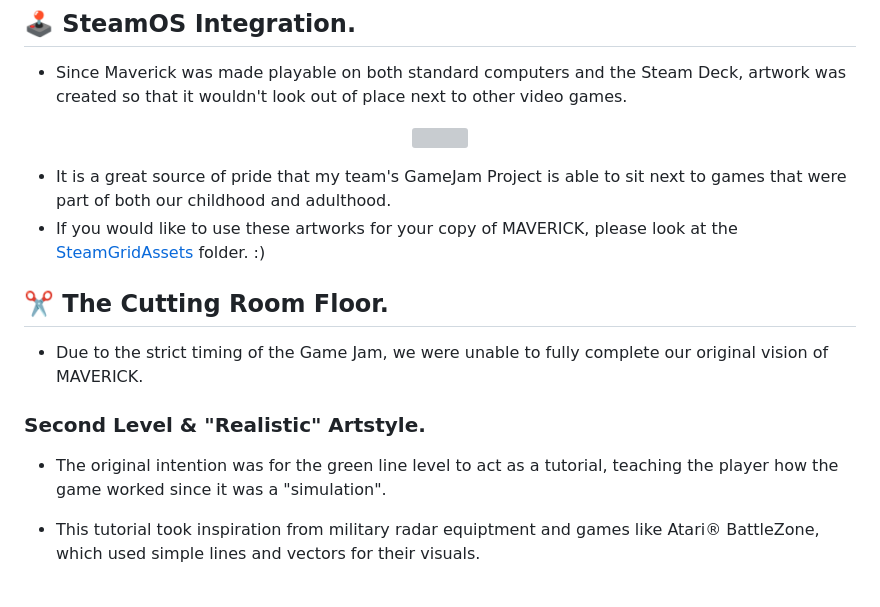
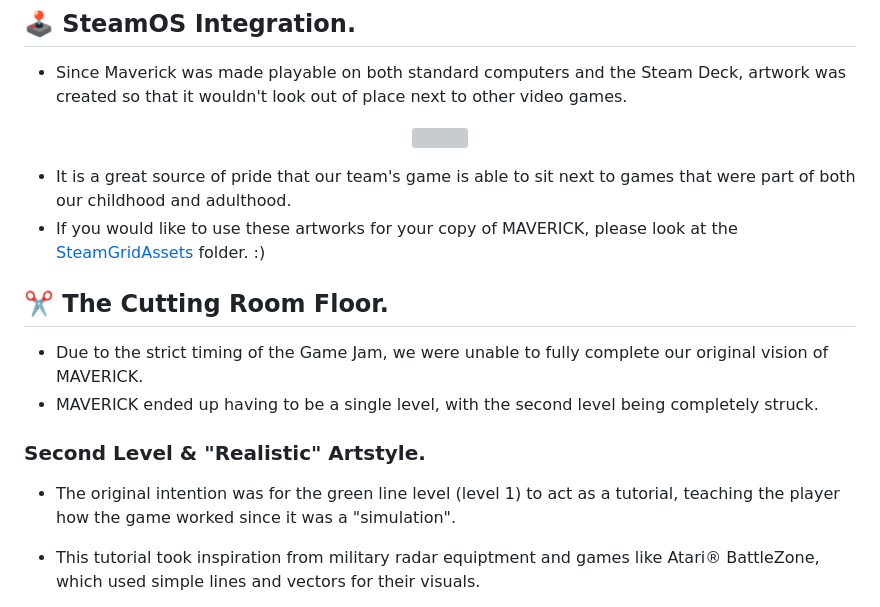
Before and after one commit to Azaze7/MAVERICK, a Markdown page: README.md, the part around the change. Drawn GitHub-style; grey boxes are pictures that could not be loaded.

```diff
--- a/README.md
+++ b/README.md
@@ -117,15 +117,16 @@ Special Thanks to All Team Members!
 <img src="https://github.com/Azaze7/MAVERICK/blob/main/SteamGridAssets/Maverick_SteamOS_Demonstration.gif" height="375px">
 </p>
 
-* It is a great source of pride that my team's GameJam Project is able to sit next to games that were part of both our childhood and adulthood.
+* It is a great source of pride that our team's game is able to sit next to games that were part of both our childhood and adulthood.
 * If you would like to use these artworks for your copy of MAVERICK, please look at the [SteamGridAssets](https://github.com/Azaze7/MAVERICK/tree/main/SteamGridAssets "Steam Grid Artwork") folder. :)
 
 ## ✂️ The Cutting Room Floor.
 
 * Due to the strict timing of the Game Jam, we were unable to fully complete our original vision of MAVERICK.
+* MAVERICK ended up having to be a single level, with the second level being completely struck.
 
 ### Second Level & "Realistic" Artstyle.
-* The original intention was for the green line level to act as a tutorial, teaching the player how the game worked since it was a "simulation".
+* The original intention was for the green line level (level 1) to act as a tutorial, teaching the player how the game worked since it was a "simulation".
 * This tutorial took inspiration from military radar equiptment and games like Atari® BattleZone, which used simple lines and vectors for their visuals.
 * After the first level was completed, a secondary level was to be loaded in with a more "realistic" artstyle and harder enemies. This level was to have fully animated water and sandy beaches, along with an additional, already completed but unused song.
 
```
